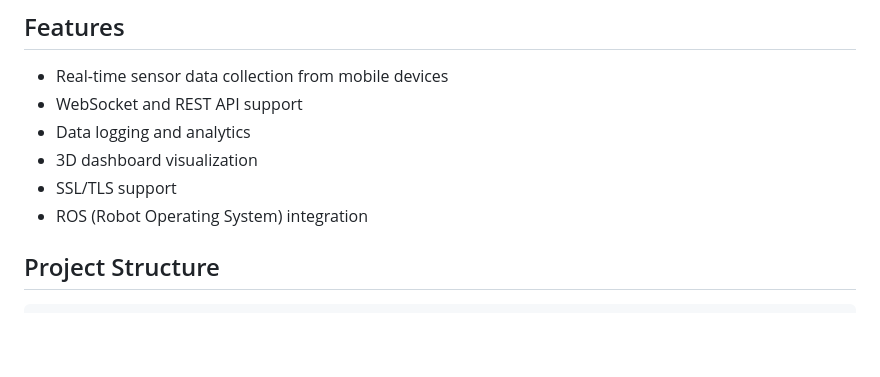
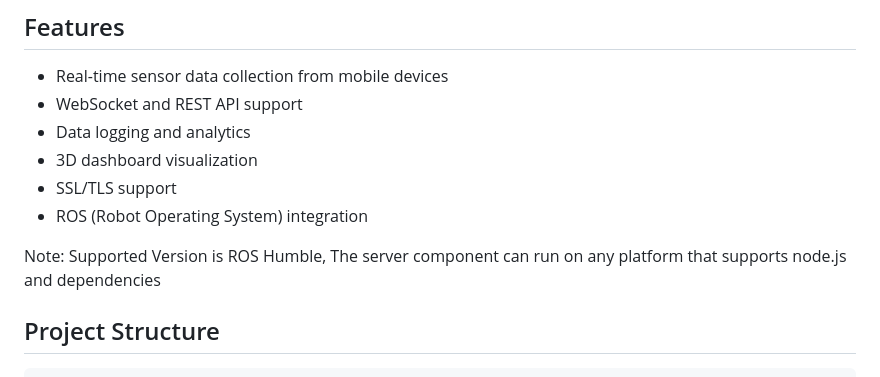
Before and after one commit to Pana1v/phone-ros-bridge, a Markdown page: README.md, the part around the change. GitHub-like rendering; blank space fills up the shorter version.

````diff
--- a/README.md
+++ b/README.md
@@ -9,6 +9,8 @@ A server for collecting, processing, and visualizing sensor data from mobile pho
 - 3D dashboard visualization
 - SSL/TLS support
 - ROS (Robot Operating System) integration
+
+Note: Supported Version is ROS Humble, The server component can run on any platform that supports node.js and dependencies
 
 ## Project Structure
 ```
````
